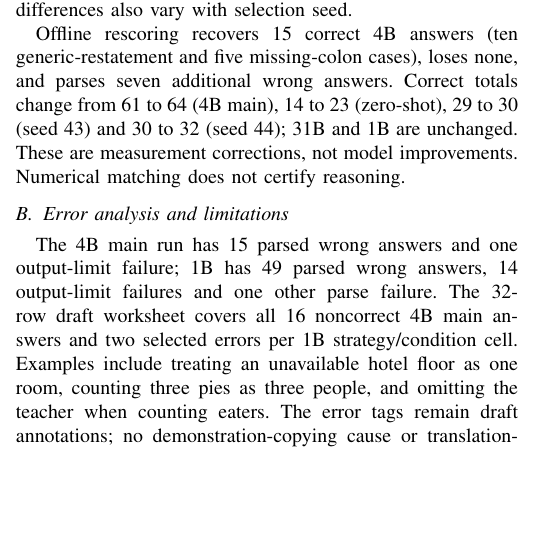
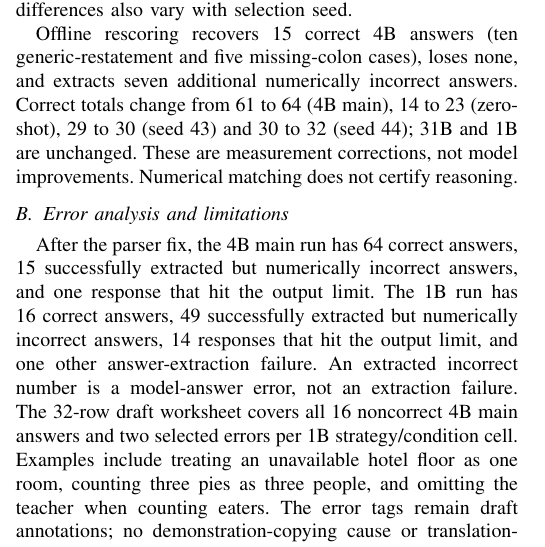
Before and after one commit to Omore03/nlp-multilingual-reasoning, a LaTeX paper (reports/baseline_2026_11_25/main.tex): part of one column of page 2 of 2, cut so that both start at the same text, the shorter picture padded with empty space. Compiled offline with pdfLaTeX; a missing font is replaced by an installed copy or a similar font; a LaTeX package or settings file that is missing is left out.

Commit message:
Clarify model errors versus answer extraction failures in report

```diff
--- a/reports/baseline_2026_11_25/main.tex
+++ b/reports/baseline_2026_11_25/main.tex
@@ -51,10 +51,10 @@ The 31B arm reaches a ceiling: all eight cells score 10/10. The 1B arm scores 16
 
 For 4B, zero-shot scores 8/10, 7/10 and 8/10 in the three unique conditions. Corresponding random two-shot scores are 6/10, 8/10 and 9/10; similarity scores 9/10, 7/10 and 9/10. The extra U-E-E two-shot condition shares the U-U-E zero-shot control. These matched results do not establish that demonstrations mainly teach formatting. English-minus-Urdu differences also vary with selection seed.
 
-Offline rescoring recovers 15 correct 4B answers (ten generic-restatement and five missing-colon cases), loses none, and parses seven additional wrong answers. Correct totals change from 61 to 64 (4B main), 14 to 23 (zero-shot), 29 to 30 (seed 43) and 30 to 32 (seed 44); 31B and 1B are unchanged. These are measurement corrections, not model improvements. Numerical matching does not certify reasoning.
+Offline rescoring recovers 15 correct 4B answers (ten generic-restatement and five missing-colon cases), loses none, and extracts seven additional numerically incorrect answers. Correct totals change from 61 to 64 (4B main), 14 to 23 (zero-shot), 29 to 30 (seed 43) and 30 to 32 (seed 44); 31B and 1B are unchanged. These are measurement corrections, not model improvements. Numerical matching does not certify reasoning.
 
 \subsection{Error analysis and limitations}
-The 4B main run has 15 parsed wrong answers and one output-limit failure; 1B has 49 parsed wrong answers, 14 output-limit failures and one other parse failure. The 32-row draft worksheet covers all 16 noncorrect 4B main answers and two selected errors per 1B strategy/condition cell. Examples include treating an unavailable hotel floor as one room, counting three pies as three people, and omitting the teacher when counting eaters. The error tags remain draft annotations; no demonstration-copying cause or translation-quality certification is inferred from numerical errors alone.
+After the parser fix, the 4B main run has 64 correct answers, 15 successfully extracted but numerically incorrect answers, and one response that hit the output limit. The 1B run has 16 correct answers, 49 successfully extracted but numerically incorrect answers, 14 responses that hit the output limit, and one other answer-extraction failure. An extracted incorrect number is a model-answer error, not an extraction failure. The 32-row draft worksheet covers all 16 noncorrect 4B main answers and two selected errors per 1B strategy/condition cell. Examples include treating an unavailable hotel floor as one room, counting three pies as three people, and omitting the teacher when counting eaters. The error tags remain draft annotations; no demonstration-copying cause or translation-quality certification is inferred from numerical errors alone.
 
 All 380 records pass provenance and completeness checks; 285 offline tests pass. Main limitations are ten development questions, possible exposure to public training items, mixed-language units and model/runtime confounding. Gemma 3 4B provides the main selection comparison; other models are reference arms. Dataset improvement and renewed baseline analysis precede the planned novelty work.
 
```
Also changed, not shown: reports/baseline_2026_11_25/baseline_report.pdf, 1 other file.
